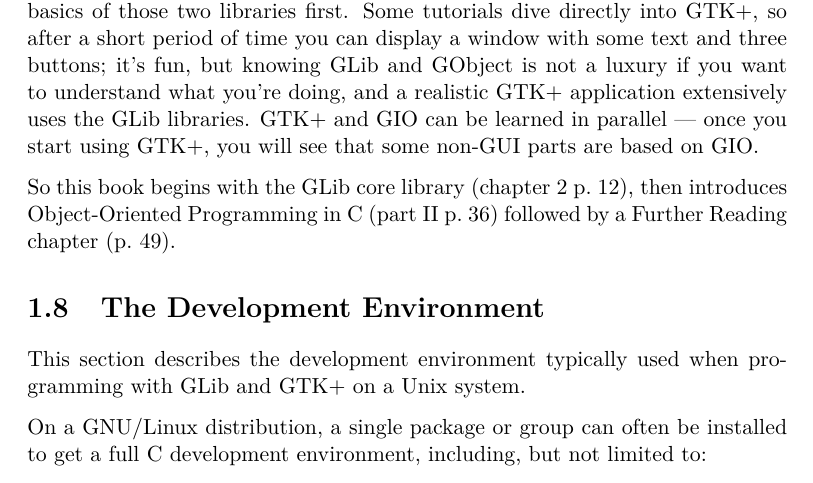
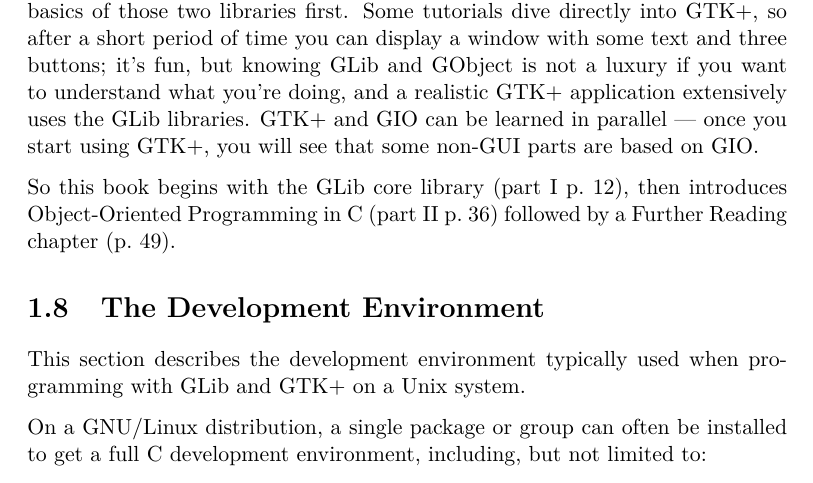
Before and after one commit to gdev-technology/glib-gtk-learning, a LaTeX thesis (src/main.tex, which reads src/intro.tex): part of page 10 of 52, cut so that both start at the same text. Compiled offline with pdfLaTeX.

Commit message:
intro: learning path: reference parts, not chapters

```diff
--- a/src/intro.tex
+++ b/src/intro.tex
@@ -140,7 +140,7 @@ The logical learning path is:
 
 Since GTK+ is based on GLib and GObject, it is better to understand the basics of those two libraries first. Some tutorials dive directly into GTK+, so after a short period of time you can display a window with some text and three buttons; it's fun, but knowing GLib and GObject is not a luxury if you want to understand what you're doing, and a realistic GTK+ application extensively uses the GLib libraries. GTK+ and GIO can be learned in parallel --- once you start using GTK+, you will see that some non-GUI parts are based on GIO.
 
-So this book begins with the GLib core library (chapter~\ref{glib} p.~\pageref{glib}), then introduces Object-Oriented Programming in C (part~\ref{oop} p.~\pageref{oop}) followed by a Further Reading chapter (p.~\pageref{further-reading}).
+So this book begins with the GLib core library (part~\ref{glib} p.~\pageref{glib}), then introduces Object-Oriented Programming in C (part~\ref{oop} p.~\pageref{oop}) followed by a Further Reading chapter (p.~\pageref{further-reading}).
 
 \section{The Development Environment}
 \label{intro-dev-environment}
```
Also changed, not shown: src/further-reading.tex (+2 -1 lines), src/glib.tex (+2 -1 lines).
